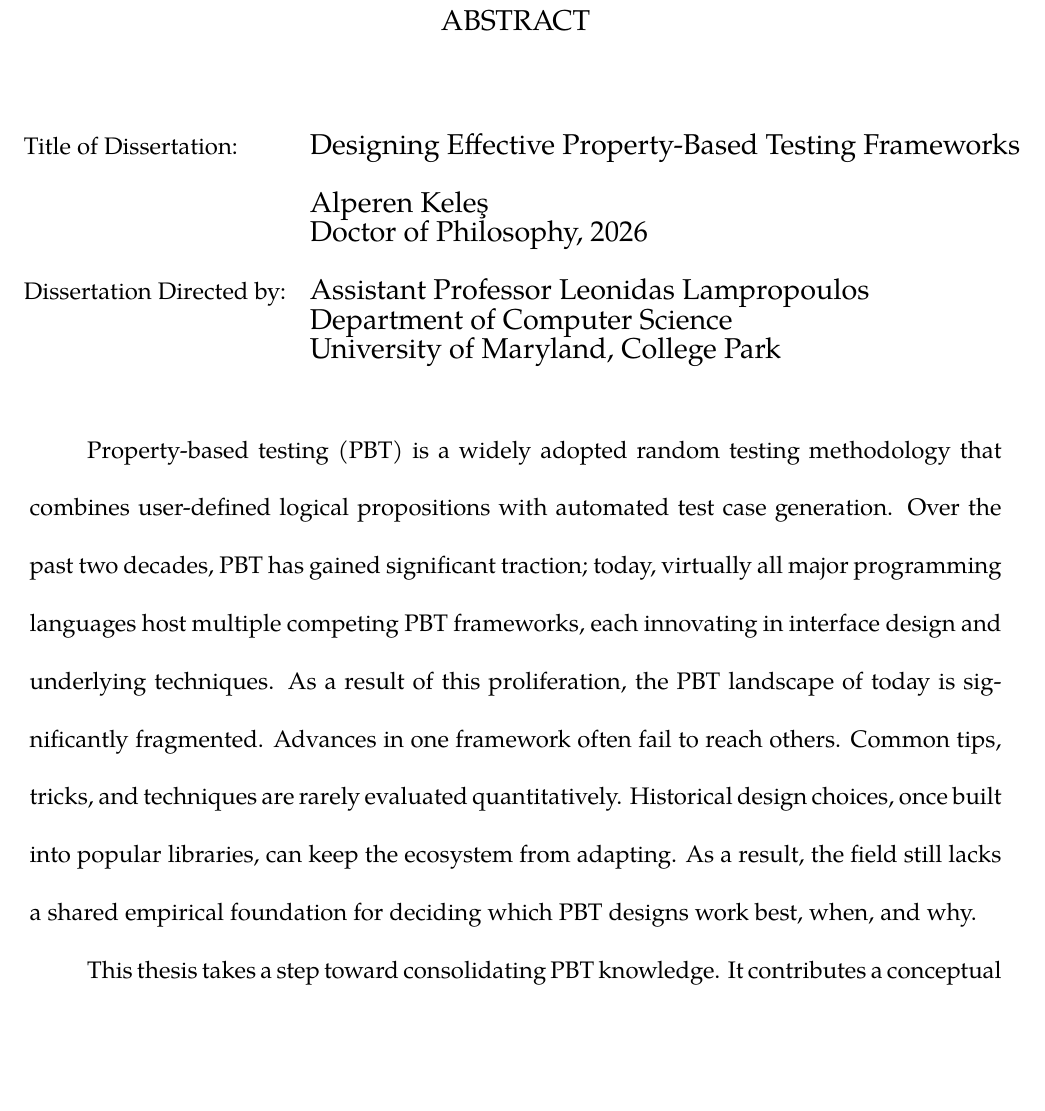
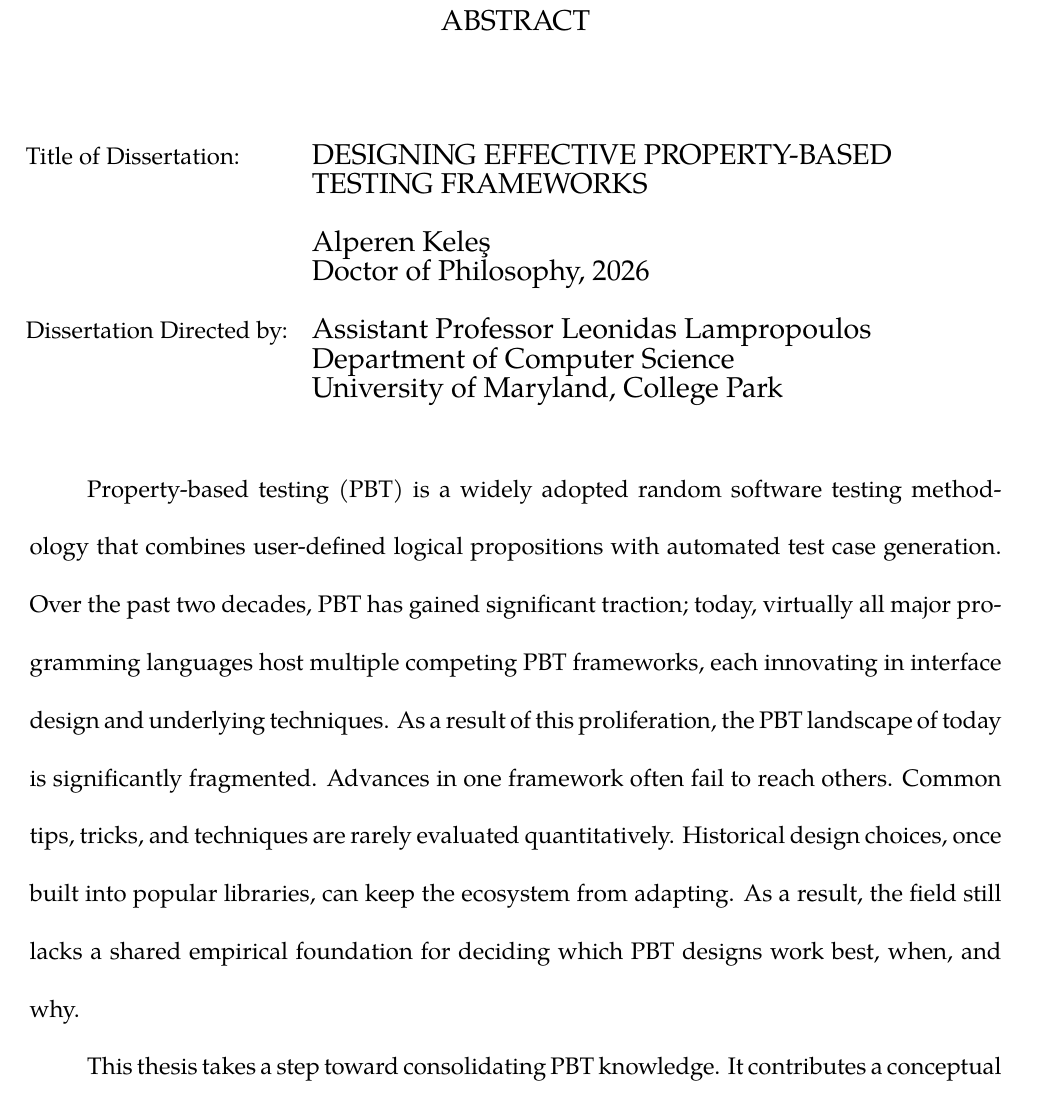
Before and after one commit to alpaylan/thesis, a LaTeX thesis (main.tex, which reads Abstract.tex): part of page 1 of 175, cut so that both start at the same text, the shorter picture padded with empty space. Compiled offline with pdfLaTeX; a LaTeX package or settings file that is missing is left out.

Commit message:
test: tweak abstract wording (demo the latex-diff Action)

```diff
--- a/Abstract.tex
+++ b/Abstract.tex
@@ -12,14 +12,15 @@
 \end{center}
 \hspace{-.15in}
 \begin{tabular}{ll}
-    Title of Dissertation:    & {\large  Designing Effective Property-Based Testing Frameworks} \\
-    \multicolumn{2}{l}{}                                                                        \\
-                              & {\large  Alperen Keleş}                                         \\
-                              & {\large Doctor of Philosophy, 2026}                             \\
-    \multicolumn{2}{l}{}                                                                        \\
-    Dissertation Directed by: & {\large Assistant Professor Leonidas Lampropoulos}              \\
-                              & {\large  Department of Computer Science }                       \\
-                              & {\large  University of Maryland, College Park }                 \\
+    Title of Dissertation:    & {\large DESIGNING EFFECTIVE PROPERTY-BASED}        \\
+                              & {\large TESTING FRAMEWORKS}                        \\
+    \multicolumn{2}{l}{}                                                           \\
+                              & {\large Alperen Keleş}                             \\
+                              & {\large Doctor of Philosophy, 2026}                \\
+    \multicolumn{2}{l}{}                                                           \\
+    Dissertation Directed by: & {\large Assistant Professor Leonidas Lampropoulos} \\
+                              & {\large Department of Computer Science }           \\
+                              & {\large University of Maryland, College Park }     \\
 \end{tabular}
 
 \vspace{3em}
@@ -27,8 +28,8 @@
 \renewcommand{\baselinestretch}{2}
 \large \normalsize
 
-Property-based testing (PBT) is a widely adopted random testing methodology that
-combines user-defined logical propositions with automated test case generation.
+Property-based testing (PBT) is a widely adopted random software testing methodology
+that combines user-defined logical propositions with automated test case generation.
 %
 Over the past two decades, PBT has gained significant traction; today, virtually all
 major programming languages host multiple competing PBT frameworks, each innovating in
```
